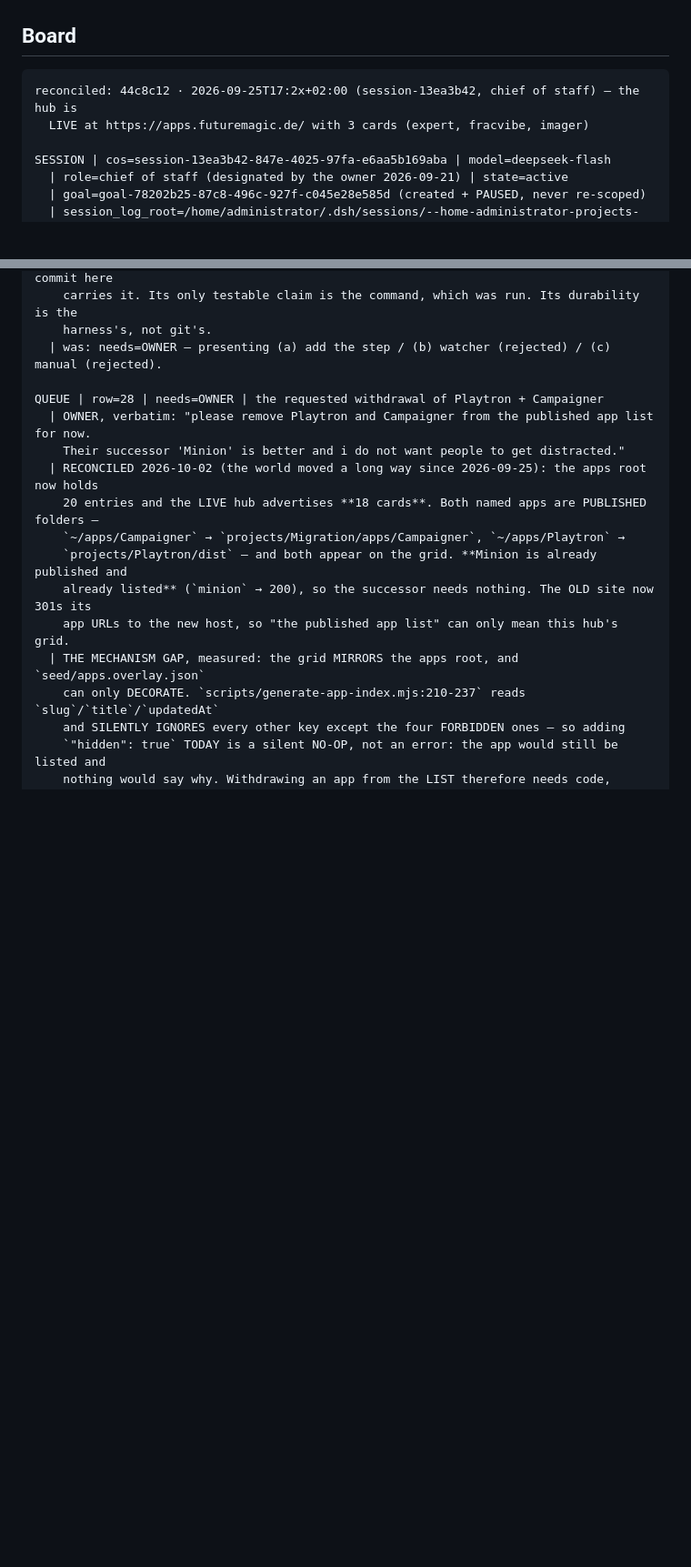
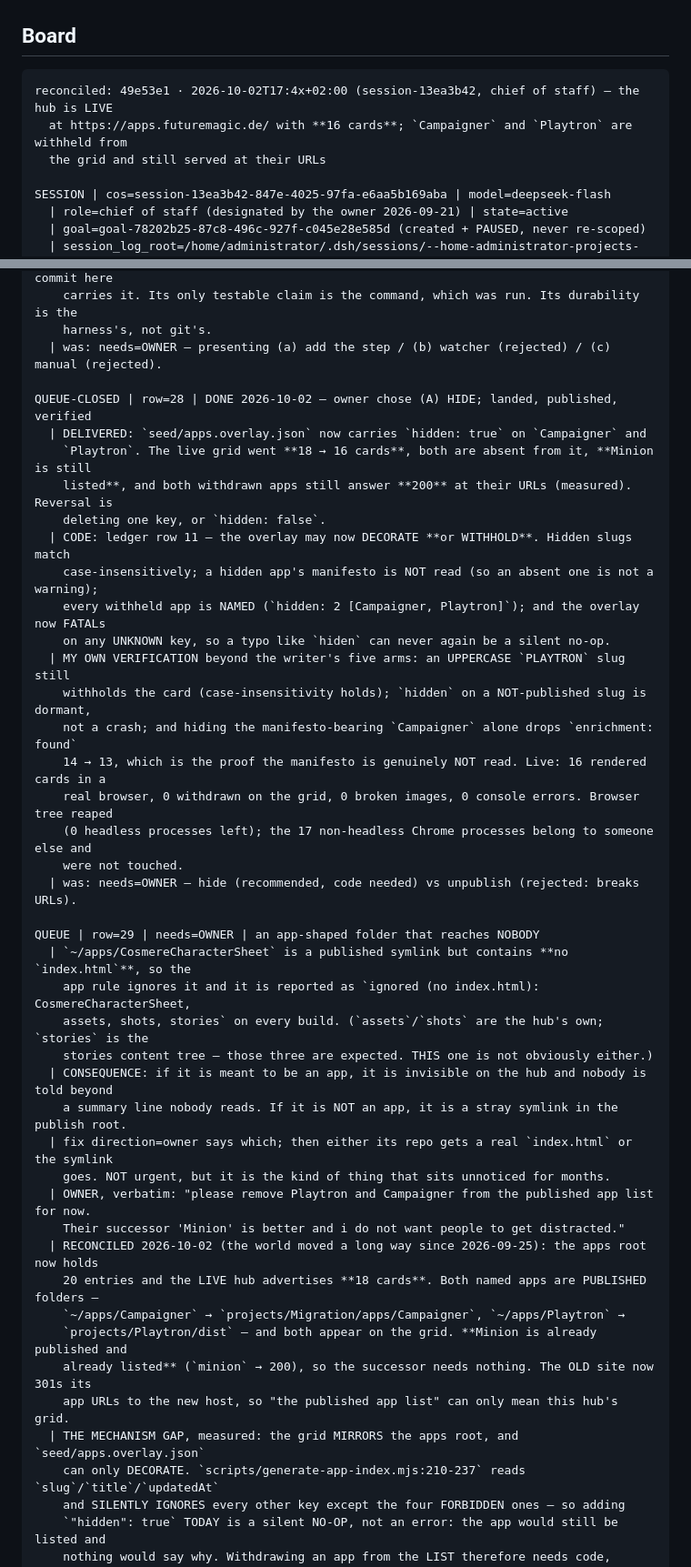
Before and after one commit to ArndRosemeier/futuremagic, a Markdown page: docs/20-ORCHESTRATION.md, 2 parts joined by grey strips. Shown at 91% size. Drawn GitHub-style; blank space fills up the shorter version.

Commit message:
Close row 28: Playtron and Campaigner are off the grid, still served
Owner chose HIDE over unpublish. Landed, published and verified.

LEDGER ROW 11 (code): the overlay may now DECORATE **or WITHHOLD** with `hidden: true`.
Hidden slugs match case-insensitively; a hidden app's manifesto is NOT read (so an absent
one raises no warning); every withheld app is NAMED in the build summary; and the overlay
now FATALs on any UNKNOWN key, so a typo like `hiden` can never again be a silent no-op --
which is precisely how this request would have "succeeded" as a no-op if the overlay had
simply ignored the key.

DATA: `hidden: true` on Campaigner and Playtron in seed/apps.overlay.json.

RESULT, measured live: the grid went **18 -> 16 cards**; both are absent from it; Minion is
still listed; and BOTH withdrawn apps still answer 200 at their URLs. Reversal is deleting
one key (or `hidden: false`).

MY OWN VERIFICATION beyond the writer's five arms:
- an UPPERCASE `PLAYTRON` overlay slug still withholds the card (case-insensitivity holds);
- `hidden` on a NOT-published slug is dormant, not a crash;
- hiding the manifesto-bearing `Campaigner` alone drops `enrichment: found` 14 -> 13 --
  independent proof that a hidden app's manifesto is genuinely not read;
- a real browser renders 16 cards, 0 withdrawn on the grid, Minion present, 0 broken
  images, 0 console errors. The browser tree was reaped in a trap: 0 headless processes
  left. The 17 non-headless Chrome processes are someone else's and were NOT touched.

Also recorded (row 29): `~/apps/CosmereCharacterSheet` is published but has NO index.html,
so it is ignored by the app rule and reaches nobody -- either its publish is incomplete or
it is a stray symlink. Not urgent; it is exactly the kind of thing that sits unnoticed.

Board reconciled. COPIES: none.

````diff
--- a/docs/20-ORCHESTRATION.md
+++ b/docs/20-ORCHESTRATION.md
@@ -41,8 +41,9 @@ dispatching anything.
 ## Board
 
 ```
-reconciled: 44c8c12 · 2026-09-25T17:2x+02:00 (session-13ea3b42, chief of staff) — the hub is
-  LIVE at https://apps.futuremagic.de/ with 3 cards (expert, fracvibe, imager)
+reconciled: 49e53e1 · 2026-10-02T17:4x+02:00 (session-13ea3b42, chief of staff) — the hub is LIVE
+  at https://apps.futuremagic.de/ with **16 cards**; `Campaigner` and `Playtron` are withheld from
+  the grid and still served at their URLs
 
 SESSION | cos=session-13ea3b42-847e-4025-97fa-e6aa5b169aba | model=deepseek-flash
   | role=chief of staff (designated by the owner 2026-09-21) | state=active
@@ -238,7 +239,33 @@ QUEUE-CLOSED | row=27 | RESOLVED 2026-09-25 — owner chose (a); the step is IN
     harness's, not git's.
   | was: needs=OWNER — presenting (a) add the step / (b) watcher (rejected) / (c) manual (rejected).
 
-QUEUE | row=28 | needs=OWNER | the requested withdrawal of Playtron + Campaigner
+QUEUE-CLOSED | row=28 | DONE 2026-10-02 — owner chose (A) HIDE; landed, published, verified
+  | DELIVERED: `seed/apps.overlay.json` now carries `hidden: true` on `Campaigner` and
+    `Playtron`. The live grid went **18 → 16 cards**, both are absent from it, **Minion is still
+    listed**, and both withdrawn apps still answer **200** at their URLs (measured). Reversal is
+    deleting one key, or `hidden: false`.
+  | CODE: ledger row 11 — the overlay may now DECORATE **or WITHHOLD**. Hidden slugs match
+    case-insensitively; a hidden app's manifesto is NOT read (so an absent one is not a warning);
+    every withheld app is NAMED (`hidden: 2 [Campaigner, Playtron]`); and the overlay now FATALs
+    on any UNKNOWN key, so a typo like `hiden` can never again be a silent no-op.
+  | MY OWN VERIFICATION beyond the writer's five arms: an UPPERCASE `PLAYTRON` slug still
+    withholds the card (case-insensitivity holds); `hidden` on a NOT-published slug is dormant,
+    not a crash; and hiding the manifesto-bearing `Campaigner` alone drops `enrichment: found`
+    14 → 13, which is the proof the manifesto is genuinely NOT read. Live: 16 rendered cards in a
+    real browser, 0 withdrawn on the grid, 0 broken images, 0 console errors. Browser tree reaped
+    (0 headless processes left); the 17 non-headless Chrome processes belong to someone else and
+    were not touched.
+  | was: needs=OWNER — hide (recommended, code needed) vs unpublish (rejected: breaks URLs).
+
+QUEUE | row=29 | needs=OWNER | an app-shaped folder that reaches NOBODY
+  | `~/apps/CosmereCharacterSheet` is a published symlink but contains **no `index.html`**, so the
+    app rule ignores it and it is reported as `ignored (no index.html): CosmereCharacterSheet,
+    assets, shots, stories` on every build. (`assets`/`shots` are the hub's own; `stories` is the
+    stories content tree — those three are expected. THIS one is not obviously either.)
+  | CONSEQUENCE: if it is meant to be an app, it is invisible on the hub and nobody is told beyond
+    a summary line nobody reads. If it is NOT an app, it is a stray symlink in the publish root.
+  | fix direction=owner says which; then either its repo gets a real `index.html` or the symlink
+    goes. NOT urgent, but it is the kind of thing that sits unnoticed for months.
   | OWNER, verbatim: "please remove Playtron and Campaigner from the published app list for now.
     Their successor 'Minion' is better and i do not want people to get distracted."
   | RECONCILED 2026-10-02 (the world moved a long way since 2026-09-25): the apps root now holds
````
